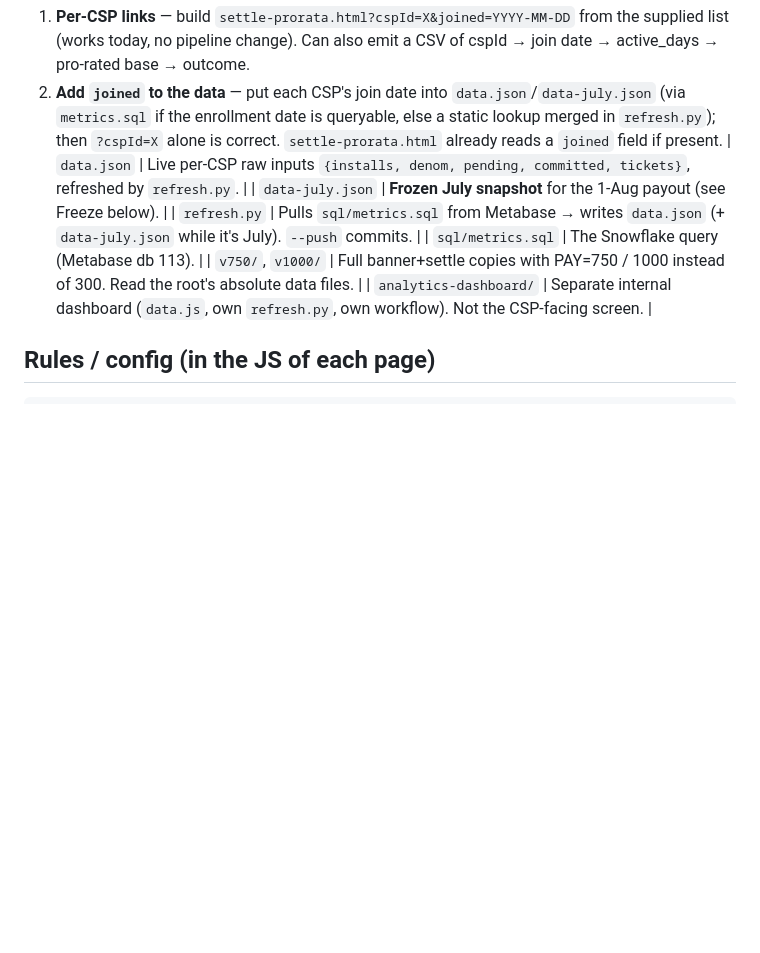
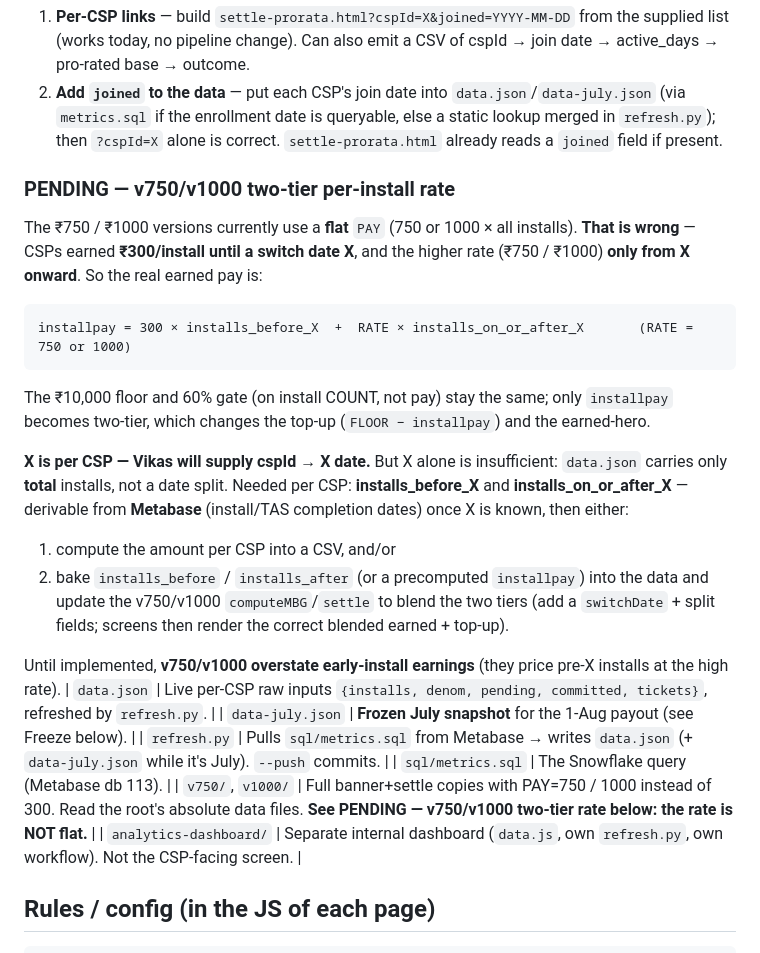
Before and after one commit to Vikaswiom/wiom-mbg-kamai-kavach, a Markdown page: CONTEXT.md, the part around the change. Drawn GitHub-style; blank space fills up the shorter version.

Commit message:
CONTEXT: v750/v1000 two-tier rate pending (₹300 until X, then 750/1000)
Documents that the rate is NOT flat: 300/install before per-CSP date X, higher
rate from X on. installpay = 300*before_X + RATE*after_X. Needs per-CSP X date
(Vikas to supply) + installs split before/after X (derivable from Metabase),
since data.json holds only total installs. Flags current v750/v1000 overstate
pre-X earnings until implemented.

Co-Authored-By: Claude Opus 4.8 (1M context) <noreply@anthropic.com>

````diff
--- a/CONTEXT.md
+++ b/CONTEXT.md
@@ -35,11 +35,24 @@ context (files, rules, deploy, gotchas) as of **31 Jul 2026**.
 `data.json` has **no per-CSP join date yet**, so `settle-prorata.html?cspId=X` alone assumes **19 Jul** for everyone. **Vikas will supply the exact joining date per CSP.** Once provided, two ways to make it correct per CSP (pick one):
 1. **Per-CSP links** — build `settle-prorata.html?cspId=X&joined=YYYY-MM-DD` from the supplied list (works today, no pipeline change). Can also emit a CSV of cspId → join date → active_days → pro-rated base → outcome.
 2. **Add `joined` to the data** — put each CSP's join date into `data.json`/`data-july.json` (via `metrics.sql` if the enrollment date is queryable, else a static lookup merged in `refresh.py`); then `?cspId=X` alone is correct. `settle-prorata.html` already reads a `joined` field if present.
+
+### PENDING — v750/v1000 two-tier per-install rate
+The ₹750 / ₹1000 versions currently use a **flat** `PAY` (750 or 1000 × all installs). **That is wrong** — CSPs earned **₹300/install until a switch date X**, and the higher rate (₹750 / ₹1000) **only from X onward**. So the real earned pay is:
+```
+installpay = 300 × installs_before_X  +  RATE × installs_on_or_after_X       (RATE = 750 or 1000)
+```
+The ₹10,000 floor and 60% gate (on install COUNT, not pay) stay the same; only `installpay` becomes two-tier, which changes the top-up (`FLOOR − installpay`) and the earned-hero.
+
+**X is per CSP — Vikas will supply cspId → X date.** But X alone is insufficient: `data.json` carries only **total** installs, not a date split. Needed per CSP: **installs_before_X** and **installs_on_or_after_X** — derivable from **Metabase** (install/TAS completion dates) once X is known, then either:
+1. compute the amount per CSP into a CSV, and/or
+2. bake `installs_before` / `installs_after` (or a precomputed `installpay`) into the data and update the v750/v1000 `computeMBG`/`settle` to blend the two tiers (add a `switchDate` + split fields; screens then render the correct blended earned + top-up).
+
+Until implemented, **v750/v1000 overstate early-install earnings** (they price pre-X installs at the high rate).
 | `data.json` | Live per-CSP raw inputs `{installs, denom, pending, committed, tickets}`, refreshed by `refresh.py`. |
 | `data-july.json` | **Frozen July snapshot** for the 1-Aug payout (see Freeze below). |
 | `refresh.py` | Pulls `sql/metrics.sql` from Metabase → writes `data.json` (+ `data-july.json` while it's July). `--push` commits. |
 | `sql/metrics.sql` | The Snowflake query (Metabase db 113). |
-| `v750/`, `v1000/` | Full banner+settle copies with PAY=750 / 1000 instead of 300. Read the root's absolute data files. |
+| `v750/`, `v1000/` | Full banner+settle copies with PAY=750 / 1000 instead of 300. Read the root's absolute data files. **See PENDING — v750/v1000 two-tier rate below: the rate is NOT flat.** |
 | `analytics-dashboard/` | Separate internal dashboard (`data.js`, own `refresh.py`, own workflow). Not the CSP-facing screen. |
 
 ## Rules / config (in the JS of each page)
````
